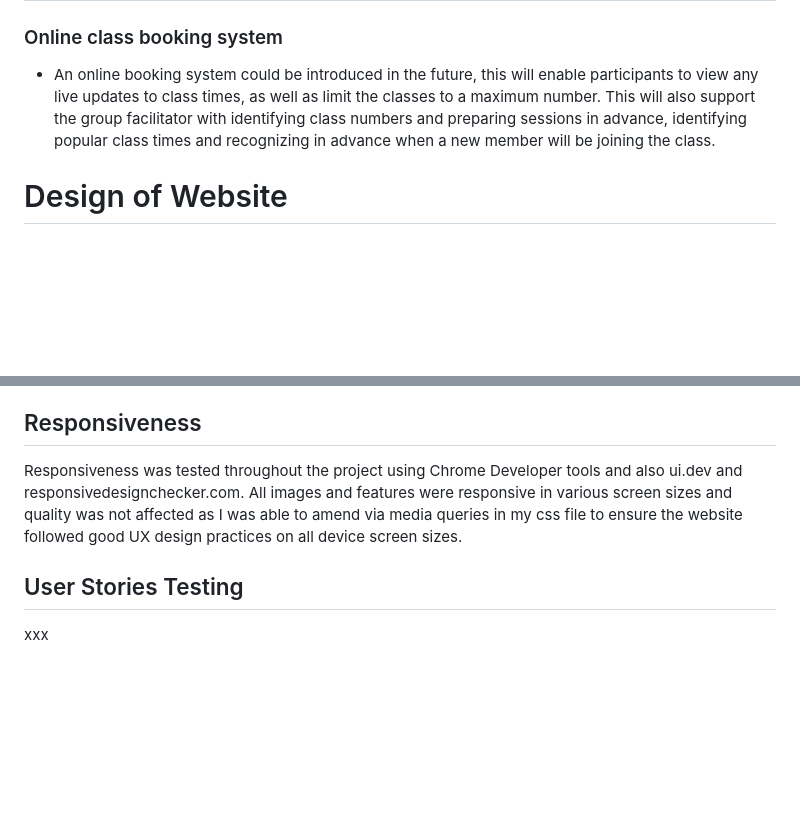
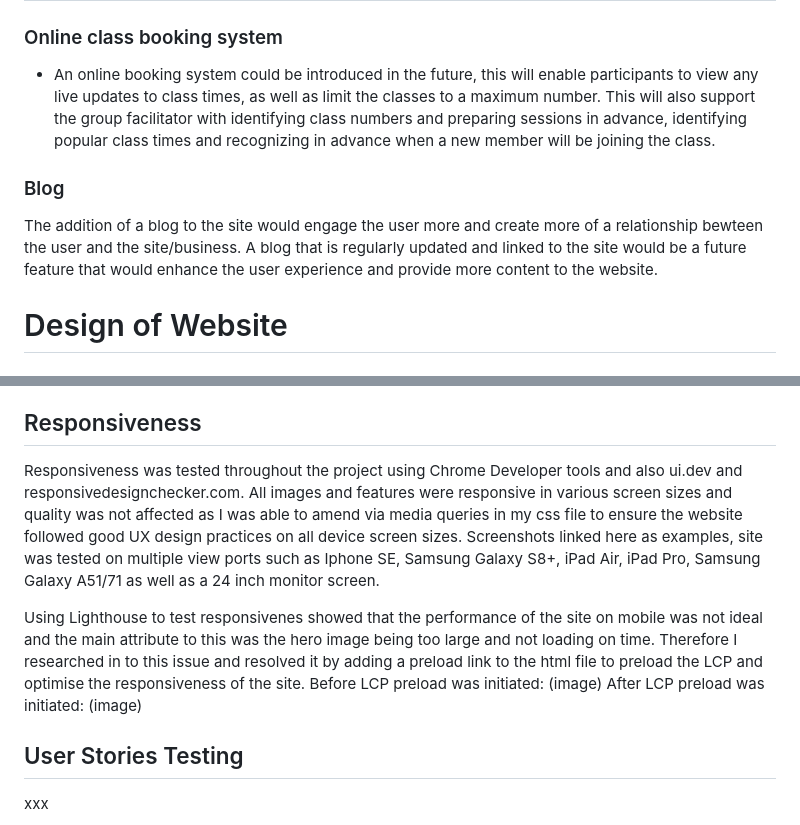
Before and after one commit to DaniCarmo/South-West-Yoga-P1, a Markdown page: README.md, 2 parts joined by grey strips. GitHub-like rendering; blank space fills up the shorter version.

Commit message:
update to readme testing section

```diff
--- a/README.md
+++ b/README.md
@@ -54,6 +54,8 @@ As a returning user I want to:
 ## Future Features:
 ### Online class booking system
 - An online booking system could be introduced in the future, this will enable participants to view any live updates to class times, as well as limit the classes to a maximum number. This will also support the group facilitator with identifying class numbers and preparing sessions in advance, identifying popular class times and recognizing in advance when a new member will be joining the class.
+### Blog
+The addition of a blog to the site would engage the user more and create more of a relationship bewteen the user and the site/business. A blog that is regularly updated and linked to the site would be a future feature that would enhance the user experience and provide more content to the website.
 # Design of Website
 ## Wireframes
 ### Home Page
@@ -121,7 +123,13 @@ The website was tested on the following browsers and was responsive and compatib
 ## Unfixed Bugs
 All bugs identified were fixed except one, Github does not support the POST action method for the newsletter sign up form, after trouleshooting it was decided to change the method from POST to GET. Troubleshooting Q&As on stackoverflow.com suggested this method for test environments and when not using JS.
 ## Responsiveness
-Responsiveness was tested throughout the project using Chrome Developer tools and also ui.dev and responsivedesignchecker.com. All images and features were responsive in various screen sizes and quality was not affected as I was able to amend via media queries in my css file to ensure the website followed good UX design practices on all device screen sizes.
+Responsiveness was tested throughout the project using Chrome Developer tools and also ui.dev and responsivedesignchecker.com. All images and features were responsive in various screen sizes and quality was not affected as I was able to amend via media queries in my css file to ensure the website followed good UX design practices on all device screen sizes. Screenshots linked here as examples, site was tested on multiple view ports such as Iphone SE, Samsung Galaxy S8+, iPad Air, iPad Pro, Samsung Galaxy A51/71 as well as a 24 inch monitor screen.
+
+Using Lighthouse to test responsivenes showed that the performance of the site on mobile was not ideal and the main attribute to this was the hero image being too large and not loading on time. Therefore I researched in to this issue and resolved it by adding a preload link to the html file to preload the LCP and optimise the responsiveness of the site.
+Before LCP preload was initiated:
+(image)
+After LCP preload was initiated:
+(image)
 ## User Stories Testing
 xxx
 ## Manual Testing
```
